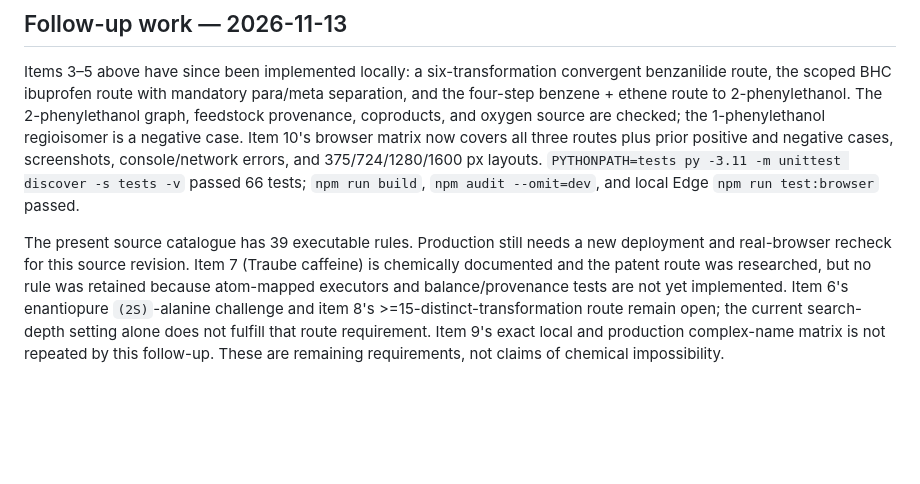
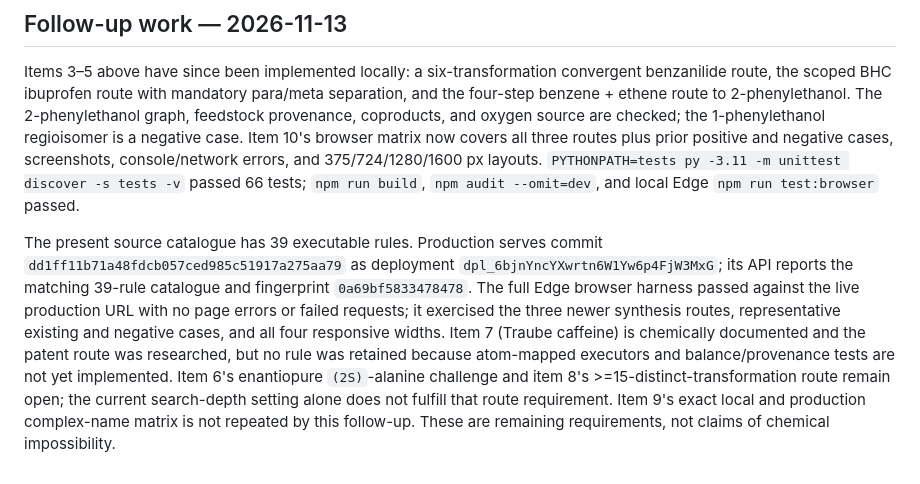
Before and after one commit to eshantsonhar/Computer-Science-Molecular-renderer, a Markdown page: docs/ORGANIC_REACTIONS_ASSIGNMENT_INVENTORY.md, the part around the change. GitHub-like rendering; blank space fills up the shorter version.

Commit message:
Record production route verification

```diff
--- a/docs/ORGANIC_REACTIONS_ASSIGNMENT_INVENTORY.md
+++ b/docs/ORGANIC_REACTIONS_ASSIGNMENT_INVENTORY.md
@@ -111,4 +111,4 @@ The Phase 2 report now states this distinction and cites the primary/later sourc
 
 Items 3–5 above have since been implemented locally: a six-transformation convergent benzanilide route, the scoped BHC ibuprofen route with mandatory para/meta separation, and the four-step benzene + ethene route to 2-phenylethanol. The 2-phenylethanol graph, feedstock provenance, coproducts, and oxygen source are checked; the 1-phenylethanol regioisomer is a negative case. Item 10's browser matrix now covers all three routes plus prior positive and negative cases, screenshots, console/network errors, and 375/724/1280/1600 px layouts. `PYTHONPATH=tests py -3.11 -m unittest discover -s tests -v` passed 66 tests; `npm run build`, `npm audit --omit=dev`, and local Edge `npm run test:browser` passed.
 
-The present source catalogue has 39 executable rules. Production still needs a new deployment and real-browser recheck for this source revision. Item 7 (Traube caffeine) is chemically documented and the patent route was researched, but no rule was retained because atom-mapped executors and balance/provenance tests are not yet implemented. Item 6's enantiopure `(2S)`-alanine challenge and item 8's >=15-distinct-transformation route remain open; the current search-depth setting alone does not fulfill that route requirement. Item 9's exact local and production complex-name matrix is not repeated by this follow-up. These are remaining requirements, not claims of chemical impossibility.
+The present source catalogue has 39 executable rules. Production serves commit `dd1ff11b71a48fdcb057ced985c51917a275aa79` as deployment `dpl_6bjnYncYXwrtn6W1Yw6p4FjW3MxG`; its API reports the matching 39-rule catalogue and fingerprint `0a69bf5833478478`. The full Edge browser harness passed against the live production URL with no page errors or failed requests; it exercised the three newer synthesis routes, representative existing and negative cases, and all four responsive widths. Item 7 (Traube caffeine) is chemically documented and the patent route was researched, but no rule was retained because atom-mapped executors and balance/provenance tests are not yet implemented. Item 6's enantiopure `(2S)`-alanine challenge and item 8's >=15-distinct-transformation route remain open; the current search-depth setting alone does not fulfill that route requirement. Item 9's exact local and production complex-name matrix is not repeated by this follow-up. These are remaining requirements, not claims of chemical impossibility.
```
Also changed, not shown: docs/ORGANIC_REACTIONS_EVIDENCE.md (+1 -1 lines).
